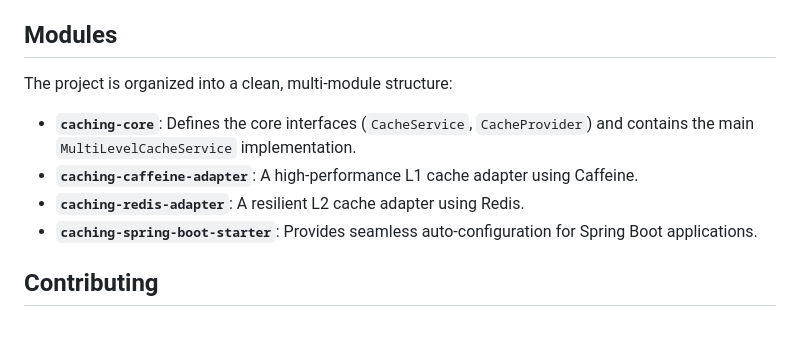
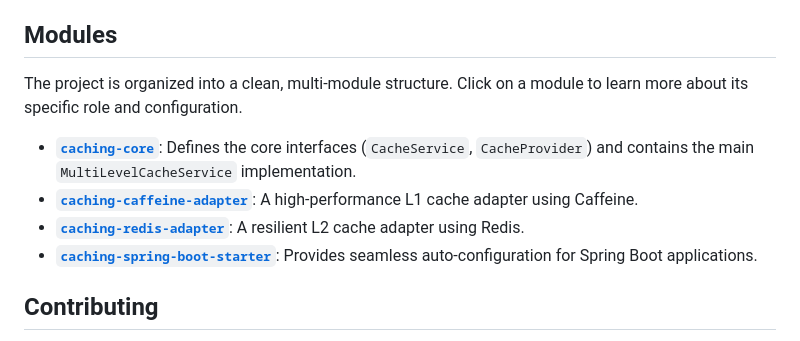
Before and after one commit to pedroluizmossi/caching-x-lib, a Markdown page: README.md, the part around the change. Drawn GitHub-style.

```diff
--- a/README.md
+++ b/README.md
@@ -257,12 +257,12 @@ Caching-X is packed with production-ready features that are auto-configured for
 
 ## Modules
 
-The project is organized into a clean, multi-module structure:
+The project is organized into a clean, multi-module structure. Click on a module to learn more about its specific role and configuration.
 
--   **`caching-core`**: Defines the core interfaces (`CacheService`, `CacheProvider`) and contains the main `MultiLevelCacheService` implementation.
--   **`caching-caffeine-adapter`**: A high-performance L1 cache adapter using Caffeine.
--   **`caching-redis-adapter`**: A resilient L2 cache adapter using Redis.
--   **`caching-spring-boot-starter`**: Provides seamless auto-configuration for Spring Boot applications.
+-   [**`caching-core`**](./caching-core/README.md): Defines the core interfaces (`CacheService`, `CacheProvider`) and contains the main `MultiLevelCacheService` implementation.
+-   [**`caching-caffeine-adapter`**](./caching-caffeine-adapter/README.md): A high-performance L1 cache adapter using Caffeine.
+-   [**`caching-redis-adapter`**](./caching-redis-adapter/README.md): A resilient L2 cache adapter using Redis.
+-   [**`caching-spring-boot-starter`**](./caching-spring-boot-starter/README.md): Provides seamless auto-configuration for Spring Boot applications.
 
 ## Contributing
 
```
